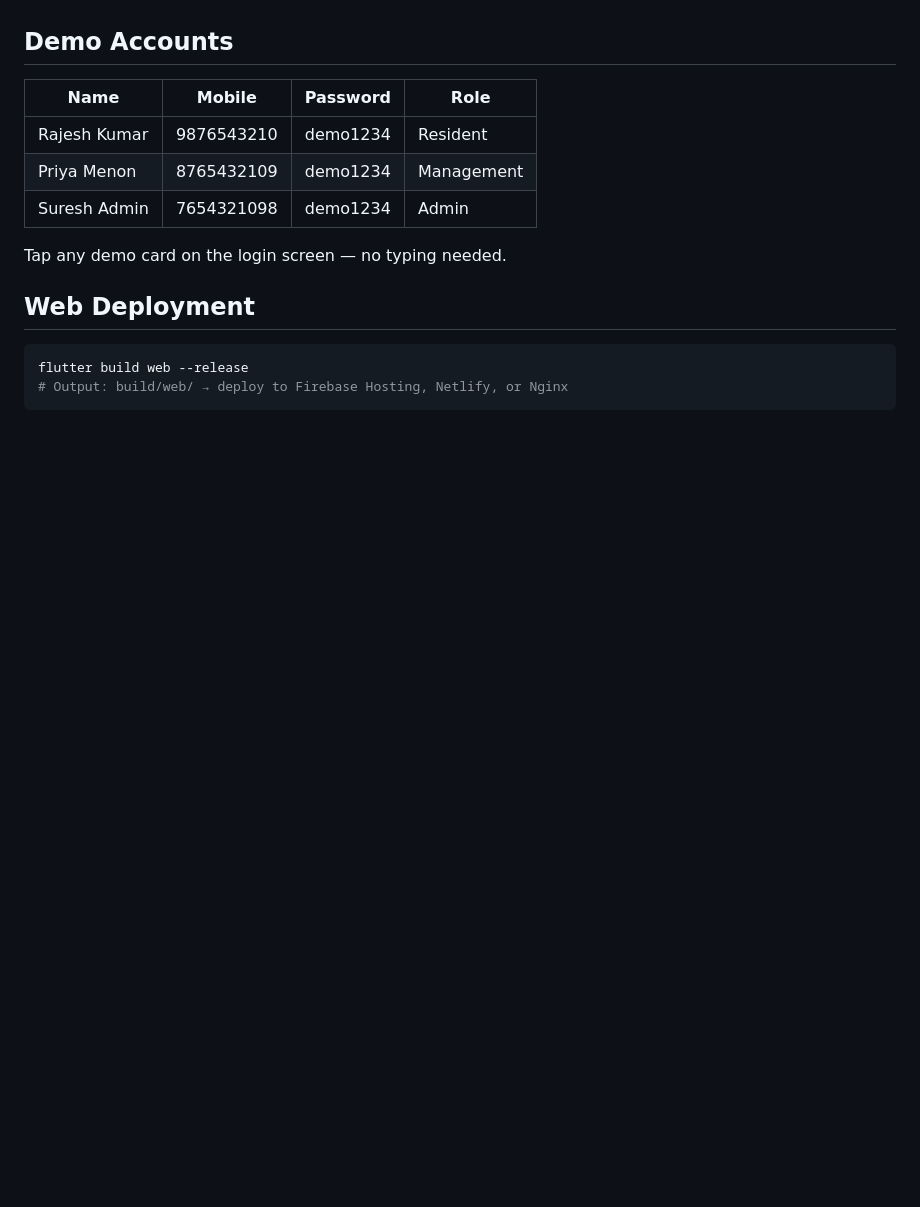
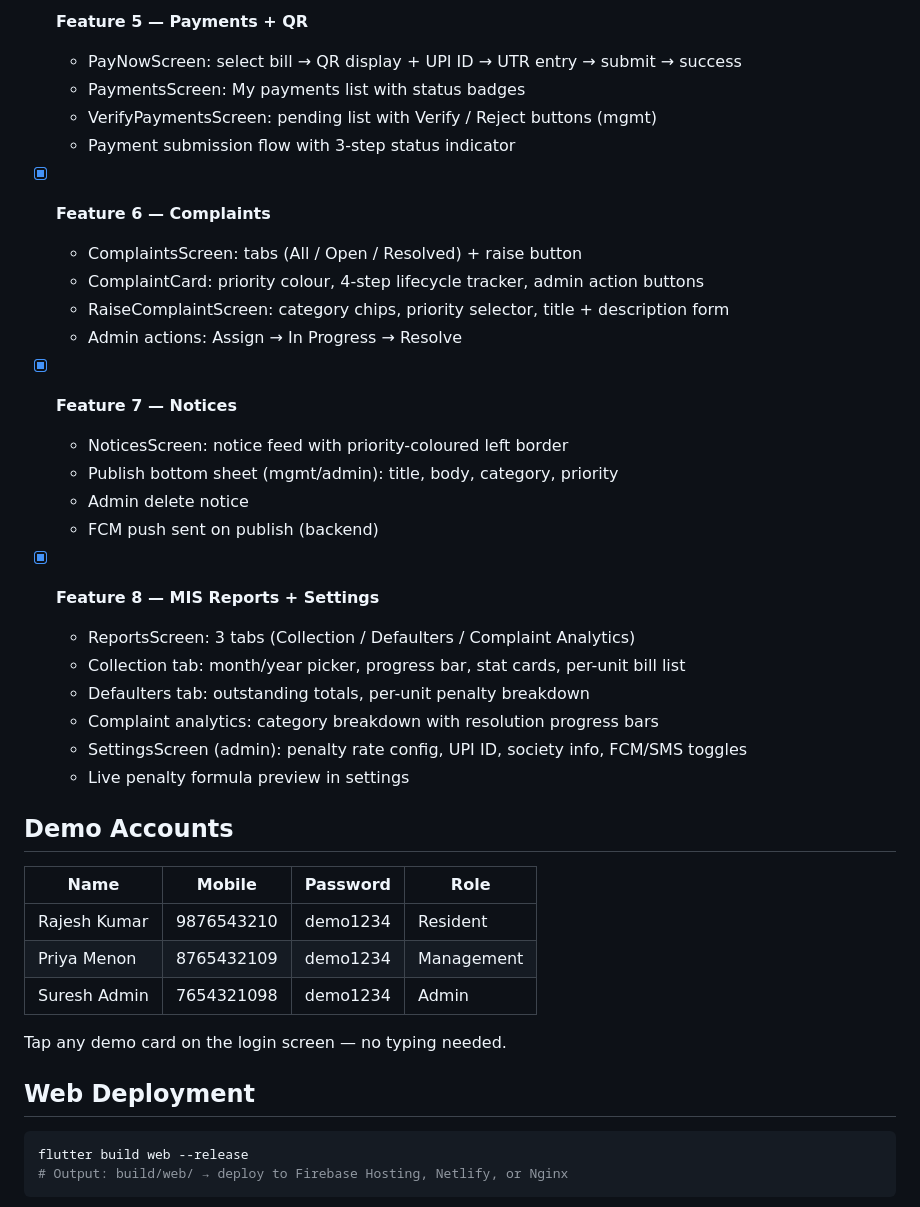
Before and after one commit to Saindane/3as-mobile, a Markdown page: README.md, the part around one of its changes. Drawn GitHub-style; blank space fills up the shorter version.

```diff
--- a/README.md
+++ b/README.md
@@ -81,3 +95,28 @@ Role switcher visible in desktop topbar for demo/testing.
+- [x] **Feature 5 — Payments + QR**
+  - PayNowScreen: select bill → QR display + UPI ID → UTR entry → submit → success
+  - PaymentsScreen: My payments list with status badges
+  - VerifyPaymentsScreen: pending list with Verify / Reject buttons (mgmt)
+  - Payment submission flow with 3-step status indicator
+
+- [x] **Feature 6 — Complaints**
+  - ComplaintsScreen: tabs (All / Open / Resolved) + raise button
+  - ComplaintCard: priority colour, 4-step lifecycle tracker, admin action buttons
+  - RaiseComplaintScreen: category chips, priority selector, title + description form
+  - Admin actions: Assign → In Progress → Resolve
+
+- [x] **Feature 7 — Notices**
+  - NoticesScreen: notice feed with priority-coloured left border
+  - Publish bottom sheet (mgmt/admin): title, body, category, priority
+  - Admin delete notice
+  - FCM push sent on publish (backend)
+
+- [x] **Feature 8 — MIS Reports + Settings**
+  - ReportsScreen: 3 tabs (Collection / Defaulters / Complaint Analytics)
+  - Collection tab: month/year picker, progress bar, stat cards, per-unit bill list
+  - Defaulters tab: outstanding totals, per-unit penalty breakdown
+  - Complaint analytics: category breakdown with resolution progress bars
+  - SettingsScreen (admin): penalty rate config, UPI ID, society info, FCM/SMS toggles
+  - Live penalty formula preview in settings
 
 ## Demo Accounts
 | Name | Mobile | Password | Role |
```
Also changed, not shown: other parts of README.md (+41 -27 lines).
